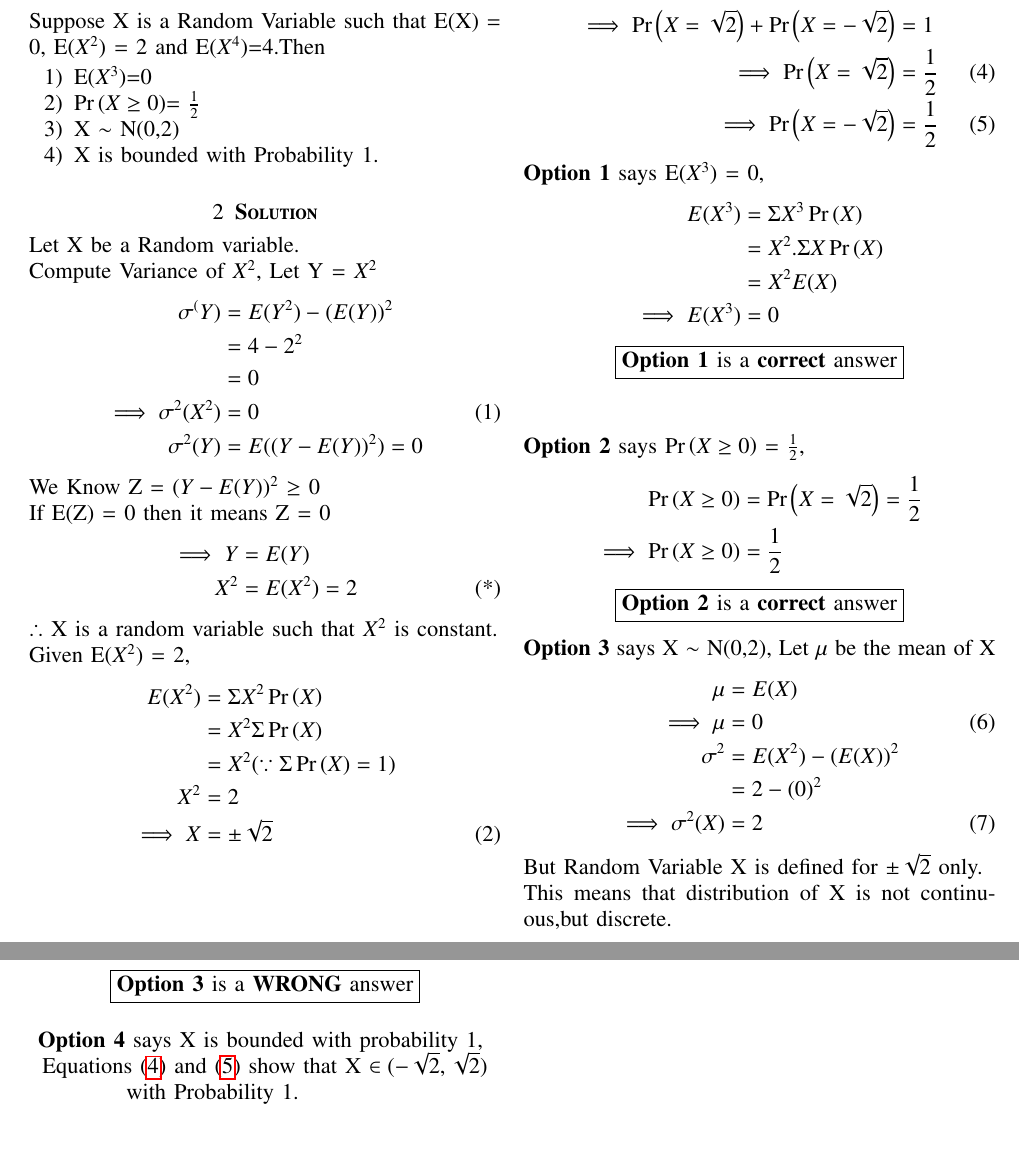
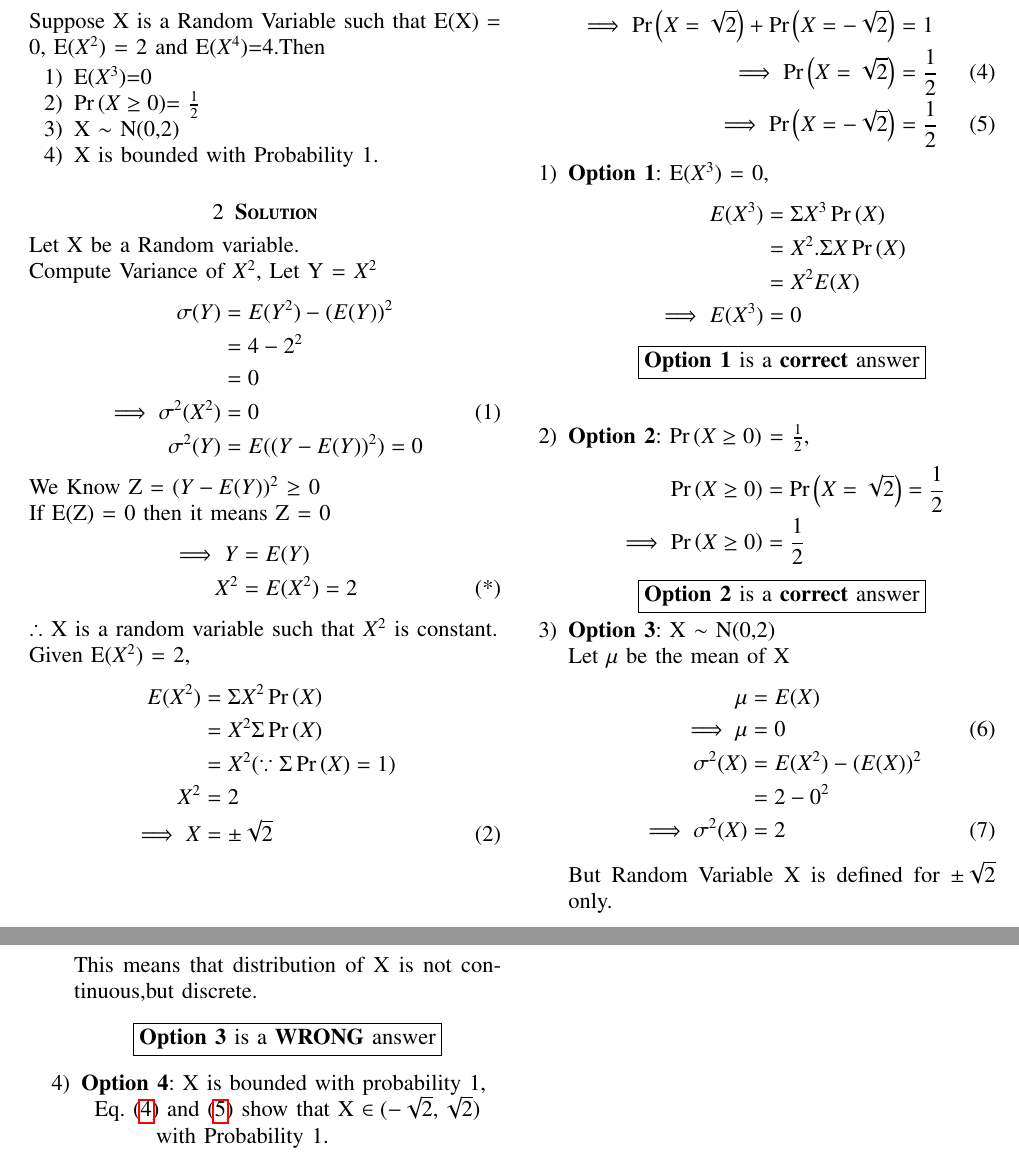
Before and after one commit to Santosh-Dhaladhuli2003/AI1103, a LaTeX problem sheet (Assignment 7/Assignment 7.tex): two parts of pages 1 and 2 of 2, joined at a grey line, cut so that both start at the same text, the shorter picture padded with empty space. Compiled offline with pdfLaTeX.

Commit message:
Update Assignment 7.tex

```diff
--- a/Assignment 7/Assignment 7.tex
+++ b/Assignment 7/Assignment 7.tex
@@ -144,7 +144,7 @@ Suppose X is a Random Variable such that E(X) = 0, E($X^2$) = 2 and E($X^4$)=4.T
 Let X be a Random variable. \\
 Compute Variance of $X^2$, Let Y = $X^2$
 \begin{align*}
-    \sigma^(Y) &= E(Y^2) - (E(Y))^{2} \\
+    \sigma(Y) &= E(Y^2) - (E(Y))^{2} \\
              &=  4 - 2^2 \\
              &= 0\\
 \tag{1}   \implies \sigma^2(X^2) &= 0 \\
@@ -183,8 +183,8 @@ Also, Sum of Probabilities is 1,
     \tag{5} \label{X < 0}
     \implies                    \pr{X = -\sqrt{2}} &= \frac{1}{2}
 \end{align*}
-
-\textbf{Option 1} says E($X^3$) = 0,
+\begin{enumerate}
+\item \textbf{Option 1}: E($X^3$) = 0,
 \begin{align*}
     E(X^3) &= \Sigma X^3 \pr{X} \\
            &= X^2 .\Sigma X \pr{X} \\
@@ -194,8 +194,8 @@ Also, Sum of Probabilities is 1,
 \begin{center}
      \boxed{\text{\textbf{Option 1} is a \textbf{correct} answer}}
 \end{center}
-\vspace{0.8cm} \\
-\textbf{Option 2} says $\pr{X \ge 0}$ = $\frac{1}{2}$,
+\vspace{0.8cm}
+\item \textbf{Option 2}: $\pr{X \ge 0}$ = $\frac{1}{2}$,
 \begin{align*}
     \pr{X\ge 0} &= \pr{X = \sqrt{2}} = \frac{1}{2} \\
     \implies \pr{X \ge 0} &= \frac{1}{2}
@@ -204,14 +204,14 @@ Also, Sum of Probabilities is 1,
     \boxed{\text{\textbf{Option 2} is a \textbf{correct} answer}}
 \end{center}
 \vspace{0.1cm}
-\textbf{Option 3} says X $\sim$ N(0,2),
+\item \textbf{Option 3}: X $\sim$ N(0,2) \\
 Let $\mu$ be the mean of X
 \begin{align*}
             \mu &= E(X) \\
     \tag{6} \label{mu}
    \implies \mu &= 0 \\
-      \sigma^2 &= E(X^2) - (E(X))^{2} \\
-                &= 2 - (0)^{2} \\
+      \sigma^2(X) &= E(X^2) - (E(X))^{2} \\
+                &= 2 - 0^{2} \\
                 \tag{7}
 \implies \sigma^2(X) &= 2
 \end{align*}
@@ -222,10 +222,11 @@ This means that distribution of X is not continuous,but discrete.
     \boxed{\text{\textbf{Option 3} is a \textbf{WRONG} answer}}
 \end{center}
 \vspace{0.3cm}
-\textbf{Option 4} says X is bounded with probability 1, \\
-Equations \eqref{X > 0} and \eqref{X < 0} show that X $\in ({-\sqrt{2},\sqrt{2}})$ with Probability 1.
+\item \textbf{Option 4}: X is bounded with probability 1, \\
+Eq. \eqref{X > 0} and \eqref{X < 0} show that X $\in ({-\sqrt{2},\sqrt{2}})$ with Probability 1.
 \vspace{0.5cm} \\
 \centering \boxed{\text{\textbf{Option 4} is a \textbf{correct} answer}}
-\vspace{0.5cm}\\
-\boxed{\text{So, only Options \textbf{ 1,2 and 4} are correct}}
+\end{enumerate}
+\vspace{0.5cm}
+\centering \boxed{\text{So, only Options \textbf{1, 2 and 4} are correct}}
 \end{document}
```
